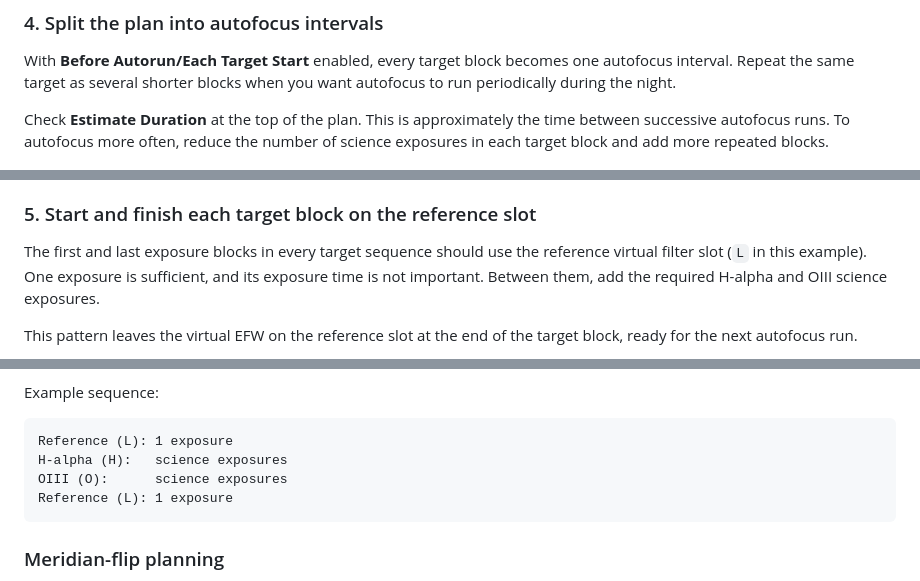
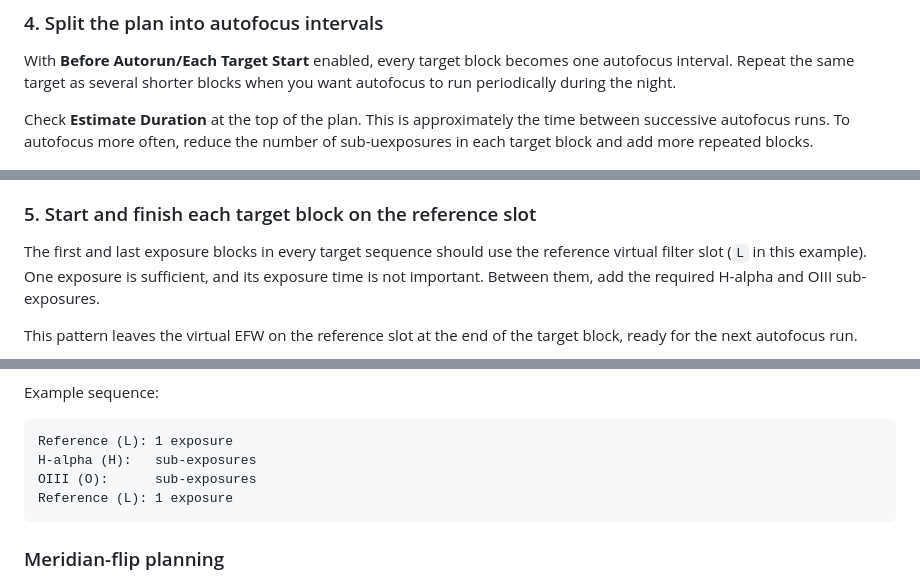
Before and after one commit to kirpersidsky/rp2040-efw-hid-emulator, a Markdown page: README.md, 3 parts joined by grey strips. GitHub-like rendering.

````diff
--- a/README.md
+++ b/README.md
@@ -136,7 +136,7 @@ you want autofocus to run periodically during the night.
 
 Check **Estimate Duration** at the top of the plan. This is approximately the
 time between successive autofocus runs. To autofocus more often, reduce the
-number of science exposures in each target block and add more repeated blocks.
+number of sub-uexposures in each target block and add more repeated blocks.
 
 ![ASIAIR plan with repeated target blocks](docs/assets/asiair-plan-overview.png)
 
@@ -147,7 +147,7 @@ number of science exposures in each target block and add more repeated blocks.
 The first and last exposure blocks in every target sequence should use the
 reference virtual filter slot (`L` in this example). One exposure is sufficient,
 and its exposure time is not important. Between them, add the required H-alpha
-and OIII science exposures.
+and OIII sub-exposures.
 
 This pattern leaves the virtual EFW on the reference slot at the end of the
 target block, ready for the next autofocus run.
@@ -160,8 +160,8 @@ Example sequence:
 
 ```text
 Reference (L): 1 exposure
-H-alpha (H):   science exposures
-OIII (O):      science exposures
+H-alpha (H):   sub-exposures
+OIII (O):      sub-exposures
 Reference (L): 1 exposure
 ```
 
````
